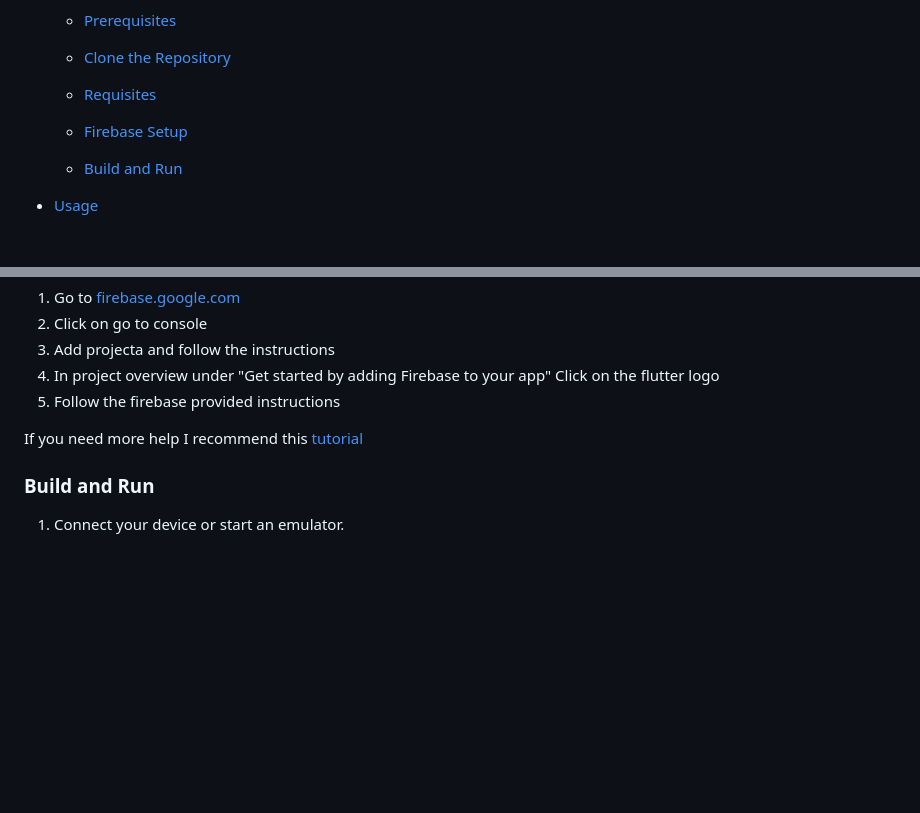
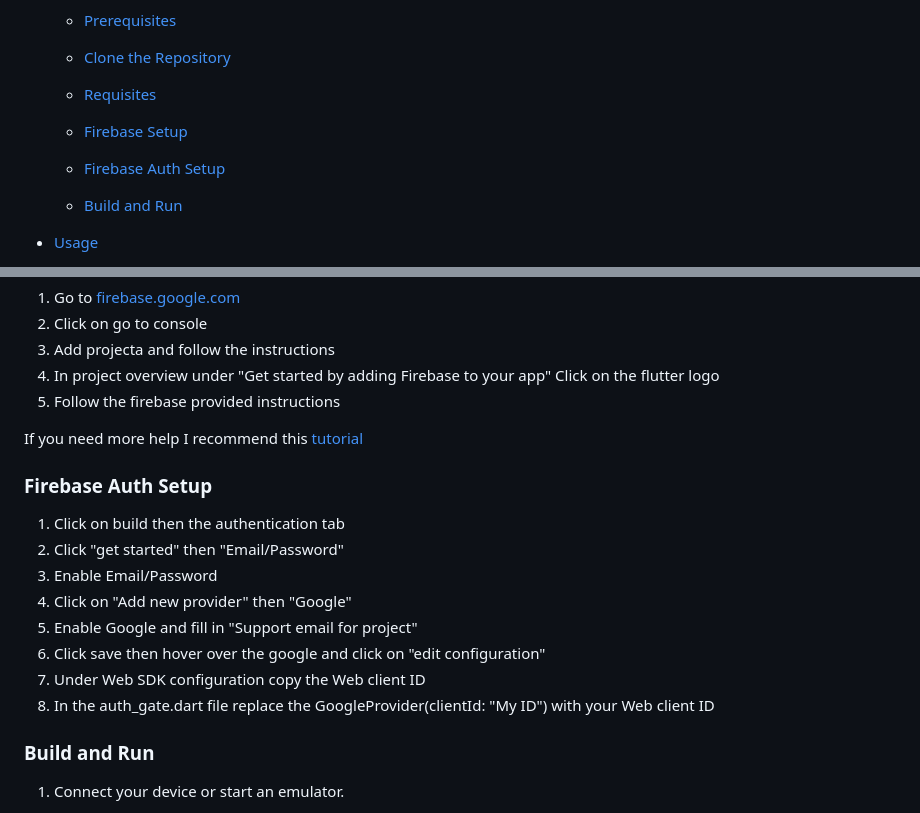
Before and after one commit to lachlk/school_role, a Markdown page: README.md, 2 parts joined by grey strips. GitHub-like rendering; blank space fills up the shorter version.

Commit message:
Added firebase auth setup documentation to readme

```diff
--- a/README.md
+++ b/README.md
@@ -13,6 +13,7 @@
   - [Clone the Repository](#clone-the-repository)
   - [Requisites](#requisites)
   - [Firebase Setup](#firebase-setup)
+  - [Firebase Auth Setup](#firebase-auth-setup)
 
   - [Build and Run](#build-and-run)
 
@@ -86,6 +87,16 @@ flutter pub add (package_name)
 
 If you need more help I recommend this [tutorial](https://firebase.google.com/docs/flutter/setup?platform=ios)
 
+### Firebase Auth Setup
+1. Click on build then the authentication tab
+2. Click "get started" then "Email/Password"
+3. Enable Email/Password
+4. Click on "Add new provider" then "Google"
+5. Enable Google and fill in "Support email for project"
+6. Click save then hover over the google and click on "edit configuration"
+7. Under Web SDK configuration copy the Web client ID
+8. In the auth_gate.dart file replace the GoogleProvider(clientId: "My ID") with your Web client ID
+
 ### Build and Run
 
 1. Connect your device or start an emulator.
```
